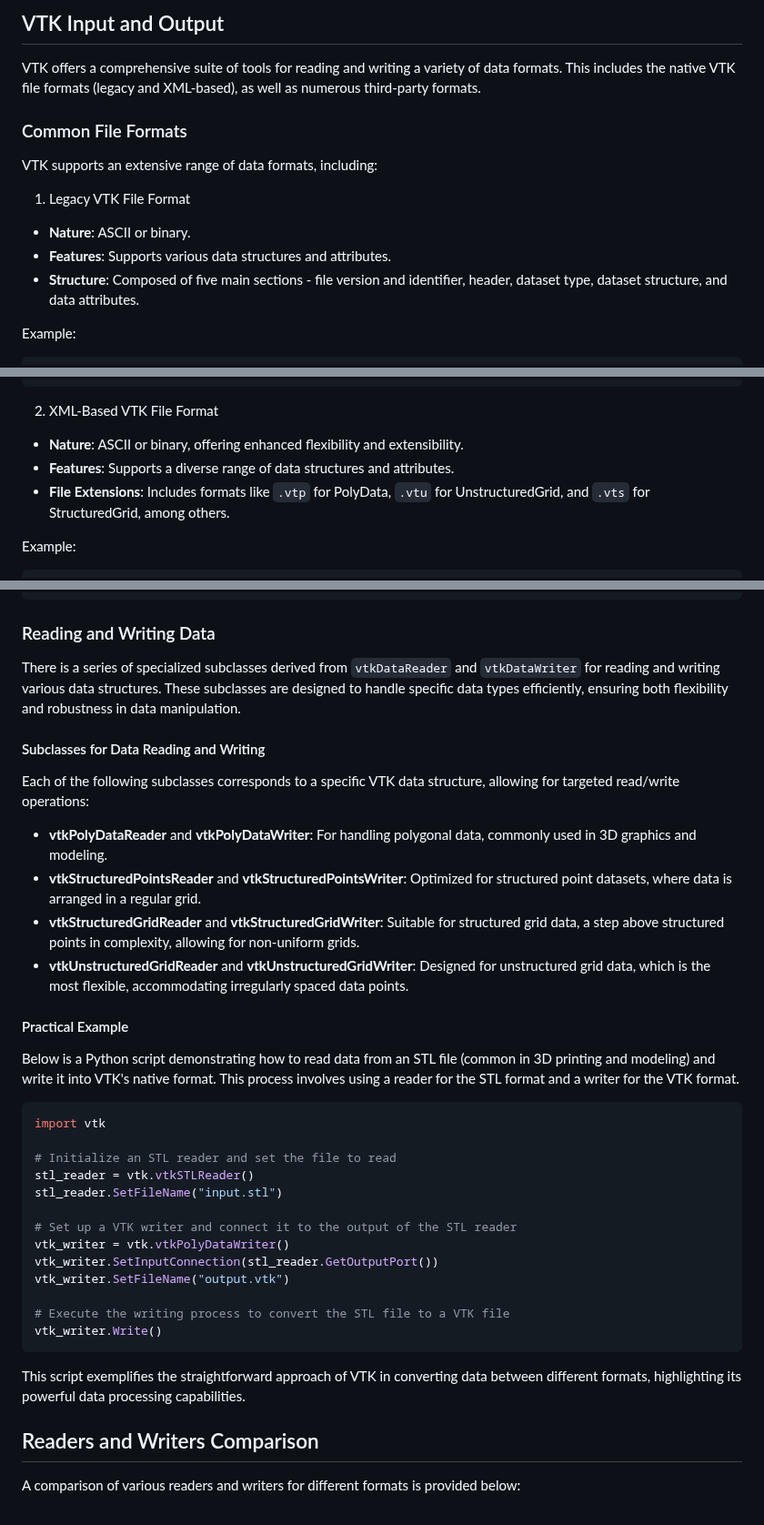
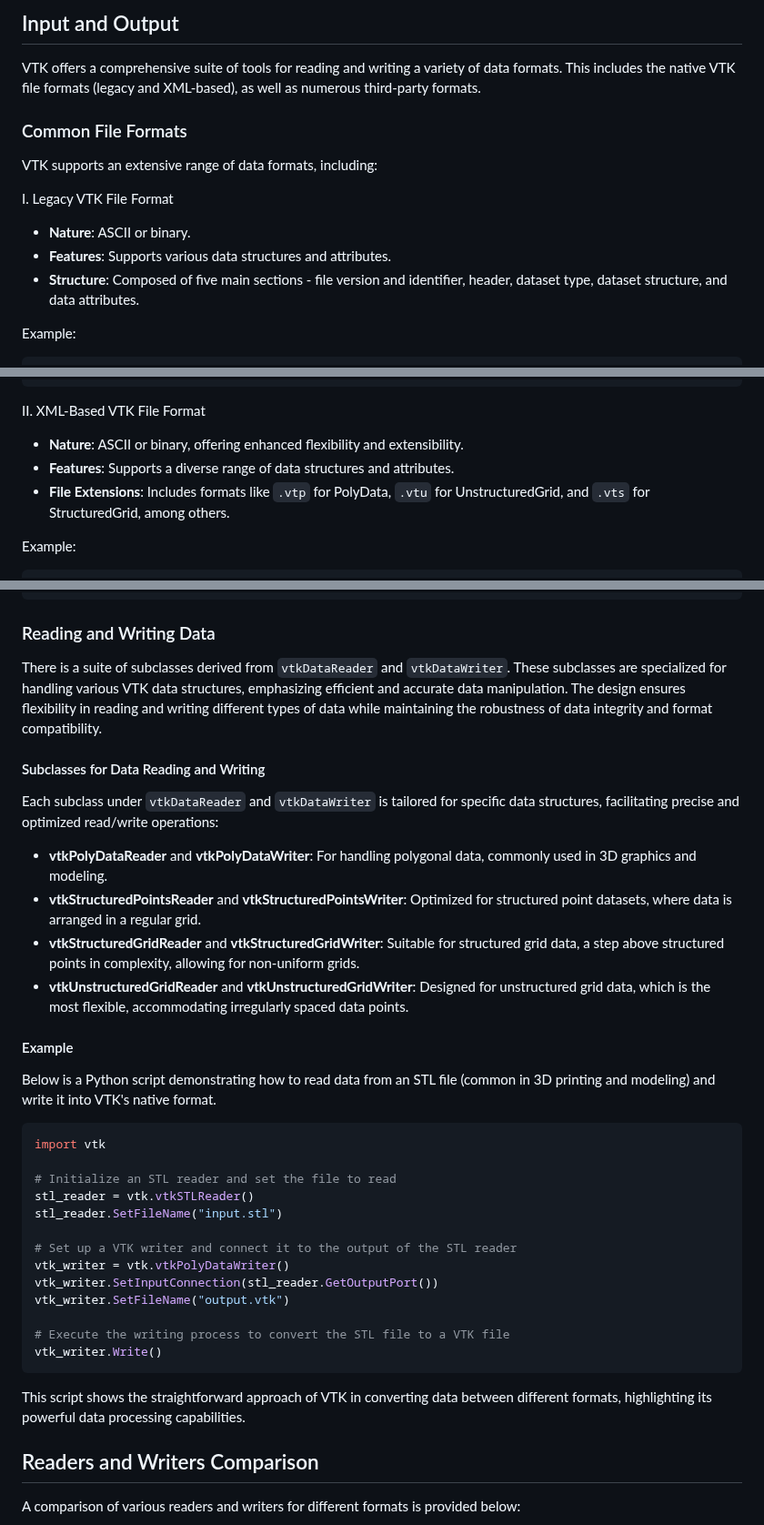
Before and after one commit to djeada/Vtk-Examples, a Markdown page: notes/03_input_and_output.md, 3 parts joined by grey strips. Shown at 91% size. Rendered like a GitHub page.

````diff
--- a/notes/03_input_and_output.md
+++ b/notes/03_input_and_output.md
@@ -1,4 +1,4 @@
-## VTK Input and Output
+## Input and Output
 
 VTK offers a comprehensive suite of tools for reading and writing a variety of data formats. This includes the native VTK file formats (legacy and XML-based), as well as numerous third-party formats.
 
@@ -6,11 +6,11 @@ VTK offers a comprehensive suite of tools for reading and writing a variety of d
 
 VTK supports an extensive range of data formats, including:
 
+I. Legacy VTK File Format
 
-1. Legacy VTK File Format
-  - **Nature**: ASCII or binary.
-  - **Features**: Supports various data structures and attributes.
-  - **Structure**: Composed of five main sections - file version and identifier, header, dataset type, dataset structure, and data attributes.
+- **Nature**: ASCII or binary.
+- **Features**: Supports various data structures and attributes.
+- **Structure**: Composed of five main sections - file version and identifier, header, dataset type, dataset structure, and data attributes.
 
 Example:
 
@@ -33,10 +33,11 @@ POLYGONS 6 30
 ...
 ```
 
-2. XML-Based VTK File Format
-  - **Nature**: ASCII or binary, offering enhanced flexibility and extensibility.
-  - **Features**: Supports a diverse range of data structures and attributes.
-  - **File Extensions**: Includes formats like `.vtp` for PolyData, `.vtu` for UnstructuredGrid, and `.vts` for StructuredGrid, among others.
+II. XML-Based VTK File Format
+
+- **Nature**: ASCII or binary, offering enhanced flexibility and extensibility.
+- **Features**: Supports a diverse range of data structures and attributes.
+- **File Extensions**: Includes formats like `.vtp` for PolyData, `.vtu` for UnstructuredGrid, and `.vts` for StructuredGrid, among others.
 
 Example:
 
@@ -104,20 +105,20 @@ end_header
 
 ### Reading and Writing Data
 
-There is a series of specialized subclasses derived from `vtkDataReader` and `vtkDataWriter` for reading and writing various data structures. These subclasses are designed to handle specific data types efficiently, ensuring both flexibility and robustness in data manipulation.
+There is a suite of subclasses derived from `vtkDataReader` and `vtkDataWriter`. These subclasses are specialized for handling various VTK data structures, emphasizing efficient and accurate data manipulation. The design ensures flexibility in reading and writing different types of data while maintaining the robustness of data integrity and format compatibility.
 
 #### Subclasses for Data Reading and Writing
 
-Each of the following subclasses corresponds to a specific VTK data structure, allowing for targeted read/write operations:
+Each subclass under `vtkDataReader` and `vtkDataWriter` is tailored for specific data structures, facilitating precise and optimized read/write operations:
 
 - **vtkPolyDataReader** and **vtkPolyDataWriter**: For handling polygonal data, commonly used in 3D graphics and modeling.
 - **vtkStructuredPointsReader** and **vtkStructuredPointsWriter**: Optimized for structured point datasets, where data is arranged in a regular grid.
 - **vtkStructuredGridReader** and **vtkStructuredGridWriter**: Suitable for structured grid data, a step above structured points in complexity, allowing for non-uniform grids.
 - **vtkUnstructuredGridReader** and **vtkUnstructuredGridWriter**: Designed for unstructured grid data, which is the most flexible, accommodating irregularly spaced data points.
 
-#### Practical Example
+#### Example
 
-Below is a Python script demonstrating how to read data from an STL file (common in 3D printing and modeling) and write it into VTK's native format. This process involves using a reader for the STL format and a writer for the VTK format.
+Below is a Python script demonstrating how to read data from an STL file (common in 3D printing and modeling) and write it into VTK's native format.
 
 ```python
 import vtk
@@ -135,7 +136,7 @@ vtk_writer.SetFileName("output.vtk")
 vtk_writer.Write()
 ```
 
-This script exemplifies the straightforward approach of VTK in converting data between different formats, highlighting its powerful data processing capabilities.
+This script shows the straightforward approach of VTK in converting data between different formats, highlighting its powerful data processing capabilities.
 
 ## Readers and Writers Comparison
 
````
Also changed, not shown: other parts of notes/03_input_and_output.md (+5 -5 lines).
